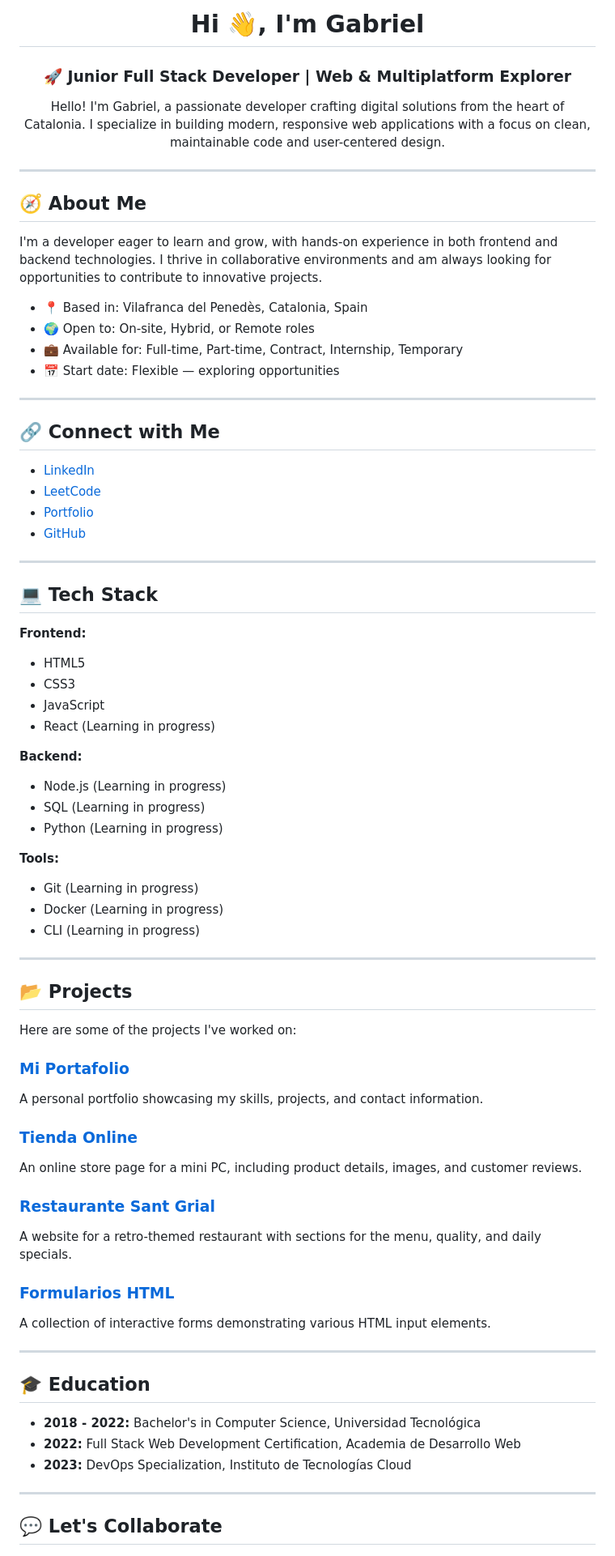
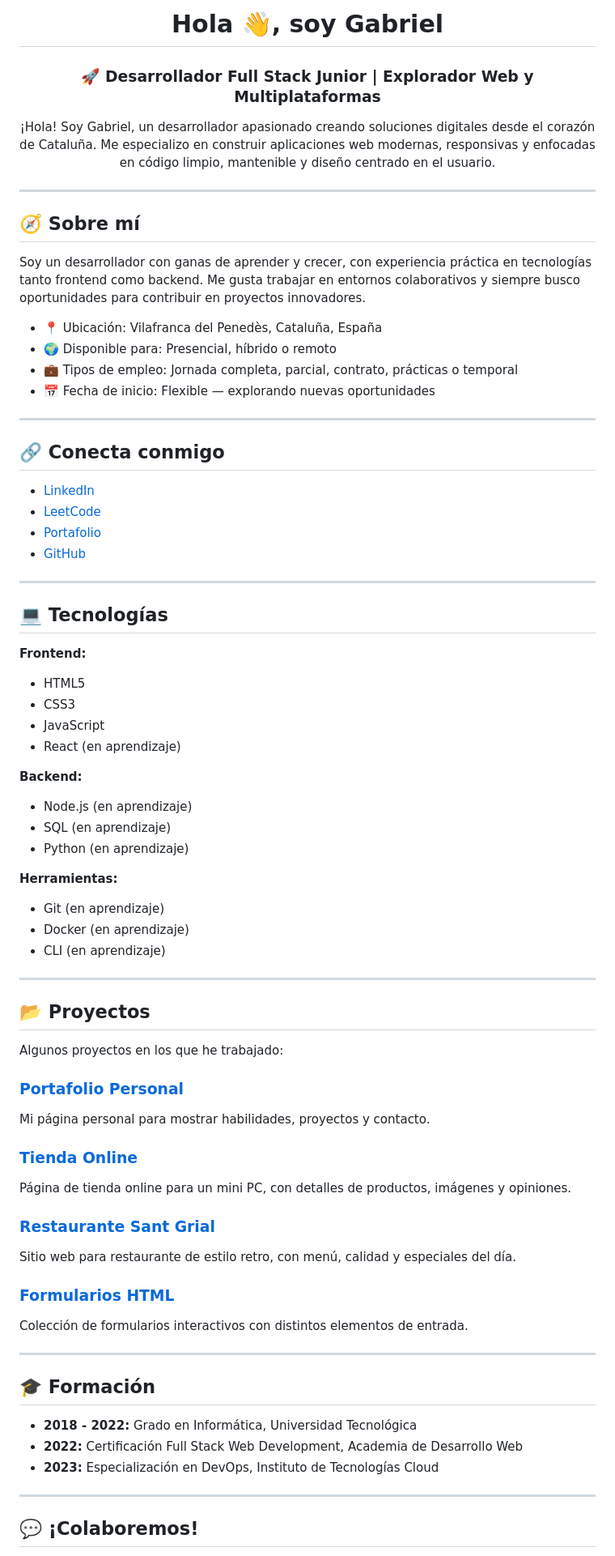
Before and after one commit to GABRIEL-SYS-COD/GABRIEL-SYS-COD, a Markdown page: README.md, the part around one of its changes. Shown at 81% size. Rendered like a GitHub page.

```diff
--- a/README.md
+++ b/README.md
@@ -1,80 +1,77 @@
-<h1 align="center">Hi 👋, I'm Gabriel</h1>
-<h3 align="center">🚀 Junior Full Stack Developer | Web & Multiplatform Explorer</h3>
+<h1 align="center">Hola 👋, soy Gabriel</h1>
+<h3 align="center">🚀 Desarrollador Full Stack Junior | Explorador Web y Multiplataformas</h3>
 
 <p align="center">
-  Hello! I'm Gabriel, a passionate developer crafting digital solutions from the heart of Catalonia. I specialize in building modern, responsive web applications with a focus on clean, maintainable code and user-centered design.
+  ¡Hola! Soy Gabriel, un desarrollador apasionado creando soluciones digitales desde el corazón de Cataluña. Me especializo en construir aplicaciones web modernas, responsivas y enfocadas en código limpio, mantenible y diseño centrado en el usuario.
 </p>
 
 ---
 
-## 🧭 About Me
+## 🧭 Sobre mí
 
-I'm a developer eager to learn and grow, with hands-on experience in both frontend and backend technologies. I thrive in collaborative environments and am always looking for opportunities to contribute to innovative projects.
+Soy un desarrollador con ganas de aprender y crecer, con experiencia práctica en tecnologías tanto frontend como backend. Me gusta trabajar en entornos colaborativos y siempre busco oportunidades para contribuir en proyectos innovadores.
 
-- 📍 Based in: Vilafranca del Penedès, Catalonia, Spain
-- 🌍 Open to: On-site, Hybrid, or Remote roles
-- 💼 Available for: Full-time, Part-time, Contract, Internship, Temporary
-- 📅 Start date: Flexible — exploring opportunities
+- 📍 Ubicación: Vilafranca del Penedès, Cataluña, España
+- 🌍 Disponible para: Presencial, híbrido o remoto
+- 💼 Tipos de empleo: Jornada completa, parcial, contrato, prácticas o temporal
+- 📅 Fecha de inicio: Flexible — explorando nuevas oportunidades
 
 ---
 
-## 🔗 Connect with Me
+## 🔗 Conecta conmigo
 
 - [LinkedIn](https://linkedin.com/in/gersongz/)
 - [LeetCode](https://www.leetcode.com/gabriel-sys-cod/)
-- [Portfolio](https://gabriel-sys-cod.github.io/principal/)
+- [Portafolio](https://gabriel-sys-cod.github.io/principal/)
 - [GitHub](https://github.com/GABRIEL-SYS-COD)
 
 ---
 
-## 💻 Tech Stack
+## 💻 Tecnologías
 
 **Frontend:**
-
 - HTML5
 - CSS3
 - JavaScript
-- React (Learning in progress)
+- React (en aprendizaje)
 
 **Backend:**
+- Node.js (en aprendizaje)
+- SQL (en aprendizaje)
+- Python (en aprendizaje)
 
-- Node.js (Learning in progress)
-- SQL (Learning in progress)
-- Python (Learning in progress)
-
-**Tools:**
-
-- Git (Learning in progress)
-- Docker (Learning in progress)
-- CLI (Learning in progress)
+**Herramientas:**
+- Git (en aprendizaje)
+- Docker (en aprendizaje)
+- CLI (en aprendizaje)
 
 ---
 
-## 📂 Projects
+## 📂 Proyectos
 
-Here are some of the projects I've worked on:
+Algunos proyectos en los que he trabajado:
 
-### [Mi Portafolio](https://gabriel-sys-cod.github.io/principal/)
-A personal portfolio showcasing my skills, projects, and contact information.
+### [Portafolio Personal](https://gabriel-sys-cod.github.io/principal/)
+Mi página personal para mostrar habilidades, proyectos y contacto.
 
 ### [Tienda Online](https://gabriel-sys-cod.github.io/tienda/)
-An online store page for a mini PC, including product details, images, and customer reviews.
+Página de tienda online para un mini PC, con detalles de productos, imágenes y opiniones.
 
 ### [Restaurante Sant Grial](https://gabriel-sys-cod.github.io/restaurante/)
-A website for a retro-themed restaurant with sections for the menu, quality, and daily specials.
+Sitio web para restaurante de estilo retro, con menú, calidad y especiales del día.
 
 ### [Formularios HTML](https://gabriel-sys-cod.github.io/formularios/)
-A collection of interactive forms demonstrating various HTML input elements.
+Colección de formularios interactivos con distintos elementos de entrada.
 
 ---
 
-## 🎓 Education
+## 🎓 Formación
 
-- **2018 - 2022:** Bachelor's in Computer Science, Universidad Tecnológica
-- **2022:** Full Stack Web Development Certification, Academia de Desarrollo Web
-- **2023:** DevOps Specialization, Instituto de Tecnologías Cloud
+- **2018 - 2022:** Grado en Informática, Universidad Tecnológica
+- **2022:** Certificación Full Stack Web Development, Academia de Desarrollo Web
+- **2023:** Especialización en DevOps, Instituto de Tecnologías Cloud
 
 ---
 
-## 💬 Let's Collaborate
+## 💬 ¡Colaboremos!
 
```
Also changed, not shown: other parts of README.md (+16 -16 lines).
